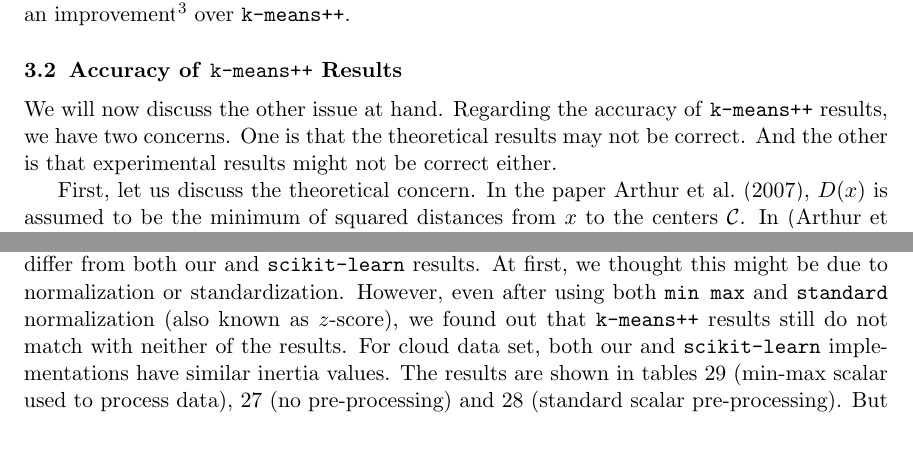
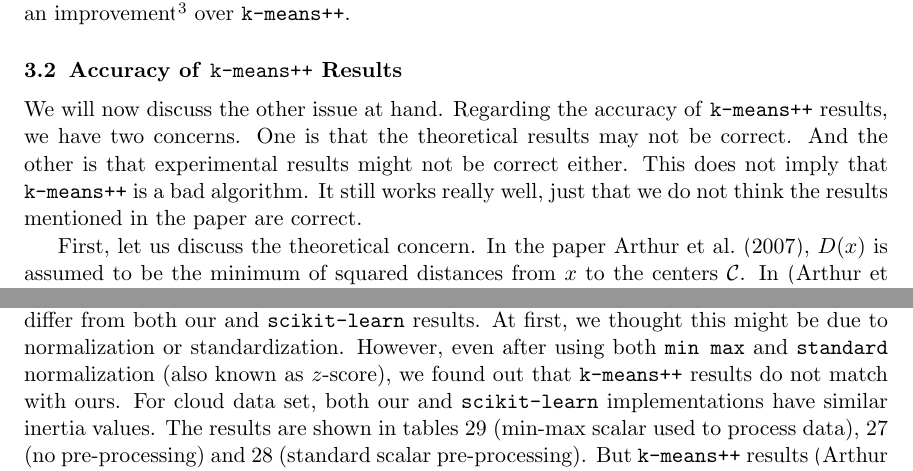
Before and after one commit to proafxin/seeding-kmeans, a LaTeX paper (doc/seeding_kmeans.tex): two parts of pages 3 and 4 of 15, joined at a grey line, cut so that both start at the same text, the shorter picture padded with empty space. Compiled offline with pdfLaTeX.

Commit message:
updated description

```diff
--- a/doc/seeding_kmeans.tex
+++ b/doc/seeding_kmeans.tex
@@ -65,7 +65,7 @@
 
 	Next, we talk about the first step where \texttt{k-means++} chooses first center at random and \texttt{ORSS} chooses two centers with probability proportional to $\|x-y\|^2$. At this point, we would like to point out that our proposed method of improving \texttt{k-means++} is not actually a novel idea. This was already discussed in \citet{ostrovsky}. Regretfully, we did not know that at the time because we did not read the full paper back then. It was only after we found out that \texttt{k-means++} results could be wrong, we went through the \texttt{ORSS} paper again. When we read their paper for the second time, we found out that they had already mentioned a result \cite[Page 4, section 3, Paragraph: Running Time]{ostrovsky} similar to ours in their paper. They say that choosing two centers $x,y$ as in \texttt{ORSS} is the same as choosing the first center $c_1$ with probability proportional to $\sum_{y\in X}\|x-y\|^2$ and the second center with probability proportional to $\|y-c_1\|^2$. As we will see in section \ref{sec:motivation} that the first step was exactly our idea of improving \texttt{k-means++}. Despite being a duplicate result, we have decided to discuss our reasoning in this paper because we believe our motivation was different than theirs. As for the second step, again, notice that this is the same as second step in \texttt{k-means++}. In \texttt{k-means++}, after the first center has been chosen randomly, a point $x$ actually gets chosen with probability $\|x-c_1\|^2$. The reason is, there is only one center so the minimum distance is the only distance from $c_1$ to $x$. Therefore, we argue that \texttt{ORSS} is an improvement\footnote{To be more precise, this is exactly the improvement that we were trying to suggest} over \texttt{k-means++}.
 	\subsection{Accuracy of \texttt{k-means++} Results}
-	We will now discuss the other issue at hand. Regarding the accuracy of \texttt{k-means++} results, we have two concerns. One is that the theoretical results may not be correct. And the other is that experimental results might not be correct either.
+	We will now discuss the other issue at hand. Regarding the accuracy of \texttt{k-means++} results, we have two concerns. One is that the theoretical results may not be correct. And the other is that experimental results might not be correct either. This does not imply that \texttt{k-means++} is a bad algorithm. It still works really well, just that we do not think the results mentioned in the paper are correct.
 
 	First, let us discuss the theoretical concern. In the paper \cite{kmeans++}, $D(x)$ is assumed to be the minimum of squared distances  from $x$ to the centers $\C$. In \citep[Lemma $3.3$, section $3$]{kmeans++}, for two distinct point $a,a_0\in A$, the authors use \textit{triangle inequality}\footnote{Triangle inequality states that for any triangle $ABC$, we have $\|AB\|+\|BC\|\geq \|AC\|$. This transforms into $|a|+|b|\geq |a+b|$ for real numbers, consequently $|a|+|x-a|\geq |x|$ holds as well.} for expressing $D(a)^2$ in terms of $D(a_0)$ and $\|a-a_0\|$. Check the statement of \citet[Lemma $3.3$]{kmeans++}.
 		\begin{lemma}
@@ -77,7 +77,7 @@
 		\begin{align*}
 			\left(\dfrac{a_1^r+a_2^r+\cdots+a_n^r}{n}\right)^{\frac{1}{r}} & \leq \left(\dfrac{a_1^s+a_2^s+\cdots+a_n^s}{n}\right)^{\frac{1}{s}}
 		\end{align*}
-	Since we tried to improve \texttt{k-means++}, obviously we made our own implementations of the algorithm and checked the results against the ones shown in the paper. Our results conflict with some results shown in \texttt{k-means++} paper \cite{kmeans++}. For this reason, we ran clustering on the same data set (cloud data set) using \texttt{k-means} package from \texttt{scikit-learn} library \citep{sklearn}. We found out that our implementations achieve similar inertia to the one in \texttt{scikit-learn}. On the other hand, results shown in \texttt{k-means++} paper differ from both our and \texttt{scikit-learn} results. At first, we thought this might be due to normalization or standardization. However, even after using both \texttt{min max} and \texttt{standard} normalization (also known as $z$-score), we found out that \texttt{k-means++} results still do not match with neither of the results. For cloud data set, both our and \texttt{scikit-learn} implementations have similar inertia values. The results are shown in tables \ref{tbl:cloud_minmaxscaler} (min-max scalar used to process data), \ref{tbl:cloud_no_preprocess} (no pre-processing) and \ref{tbl:cloud_standardscaler} (standard scalar pre-processing). But \texttt{k-means++} results \citep[Table $3$]{kmeans++} do not match with ours. We confirmed that our data set consisted of $1024$ rows and had dimension $10$. Moreover, we obtained the data set from UC-Irvine Machine Learning Repository which is the same source stated in \citet[Section $6.1$]{kmeans++}.
+	Since we tried to improve \texttt{k-means++}, obviously we made our own implementations of the algorithm and checked the results against the ones shown in the paper. Our results conflict with some results shown in \texttt{k-means++} paper \cite{kmeans++}. For this reason, we ran clustering on the same data set (cloud data set) using \texttt{k-means} package from \texttt{scikit-learn} library \citep{sklearn}. We found out that our implementations achieve similar inertia to the one in \texttt{scikit-learn}. On the other hand, results shown in \texttt{k-means++} paper differ from both our and \texttt{scikit-learn} results. At first, we thought this might be due to normalization or standardization. However, even after using both \texttt{min max} and \texttt{standard} normalization (also known as $z$-score), we found out that \texttt{k-means++} results do not match with ours. For cloud data set, both our and \texttt{scikit-learn} implementations have similar inertia values. The results are shown in tables \ref{tbl:cloud_minmaxscaler} (min-max scalar used to process data), \ref{tbl:cloud_no_preprocess} (no pre-processing) and \ref{tbl:cloud_standardscaler} (standard scalar pre-processing). But \texttt{k-means++} results \citep[Table $3$]{kmeans++} do not match with ours. We confirmed that our data set consisted of $1024$ rows and had dimension $10$. Moreover, we obtained the data set from UC-Irvine Machine Learning Repository which is the same source stated in \citet[Section $6.1$]{kmeans++}.
 
 	We also tried collecting every data set that was used in \texttt{k-means++} paper but we managed to get only the cloud data set. We could not find the other real world data set \textit{Intrusion} either. There were some similar data sets but they matched neither the number of data points (494019) nor the dimension (35). Therefore, cloud data set was our primary source of comparison. We would like to mention that in a footnote \citep[Section $6$, page $8$]{kmeans++}, the authors\footnote{We emailed the second author for both concerns and we have yet to receive any reply. We contacted them since it is possible that we are missing something.} mentioned that \url{http://theory.stanford.edu/~sergei/kmeans} contained full test suite. However, the site seems to be no longer accessible even though \url{http://theory.stanford.edu/~sergei} is. Therefore, we could neither retrieve the original data sets used in their paper nor check their implementation.
 	\section{Proposed Initialization Methods}
```
Also changed, not shown: doc/seeding_kmeans.pdf.
